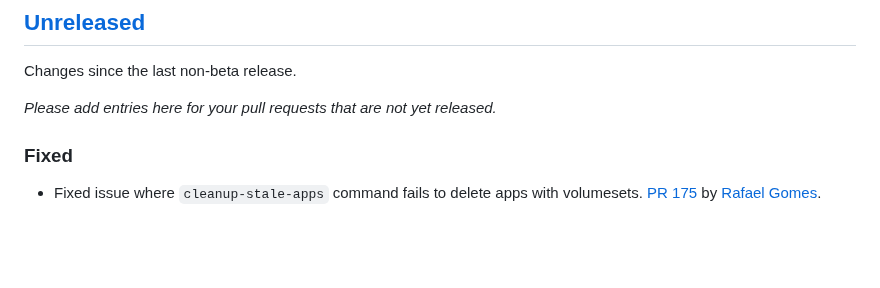
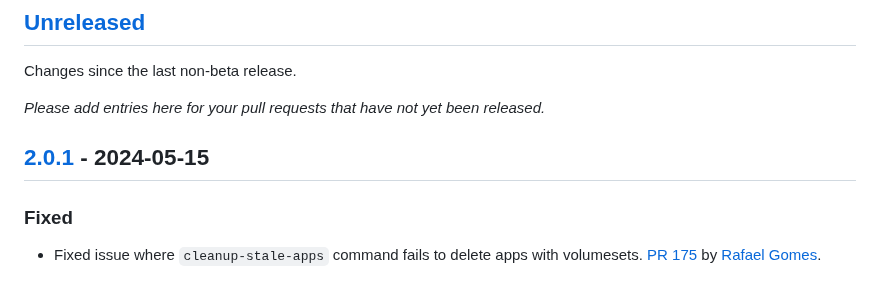
Before and after one commit to shakacode/control-plane-flow, a Markdown page: CHANGELOG.md, the part around one of its changes. Rendered like a GitHub page; blank space fills up the shorter version.

```diff
--- a/CHANGELOG.md
+++ b/CHANGELOG.md
@@ -12,7 +12,9 @@ Please follow the recommendations outlined at [keepachangelog.com](https://keepa
 
 Changes since the last non-beta release.
 
-_Please add entries here for your pull requests that are not yet released._
+_Please add entries here for your pull requests that have not yet been released._
+
+## [2.0.1] - 2024-05-15
 
 ### Fixed
 
```
Also changed, not shown: other parts of CHANGELOG.md (+2 -1 lines).
